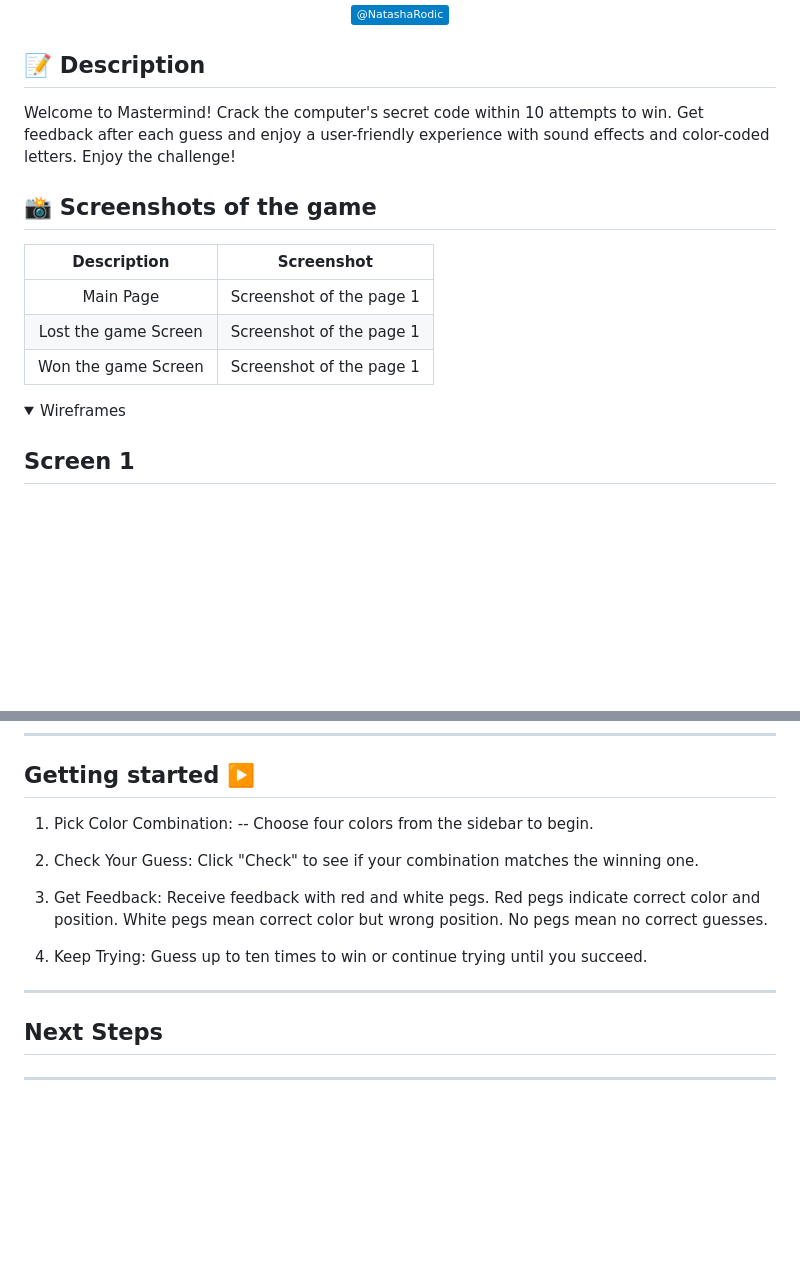
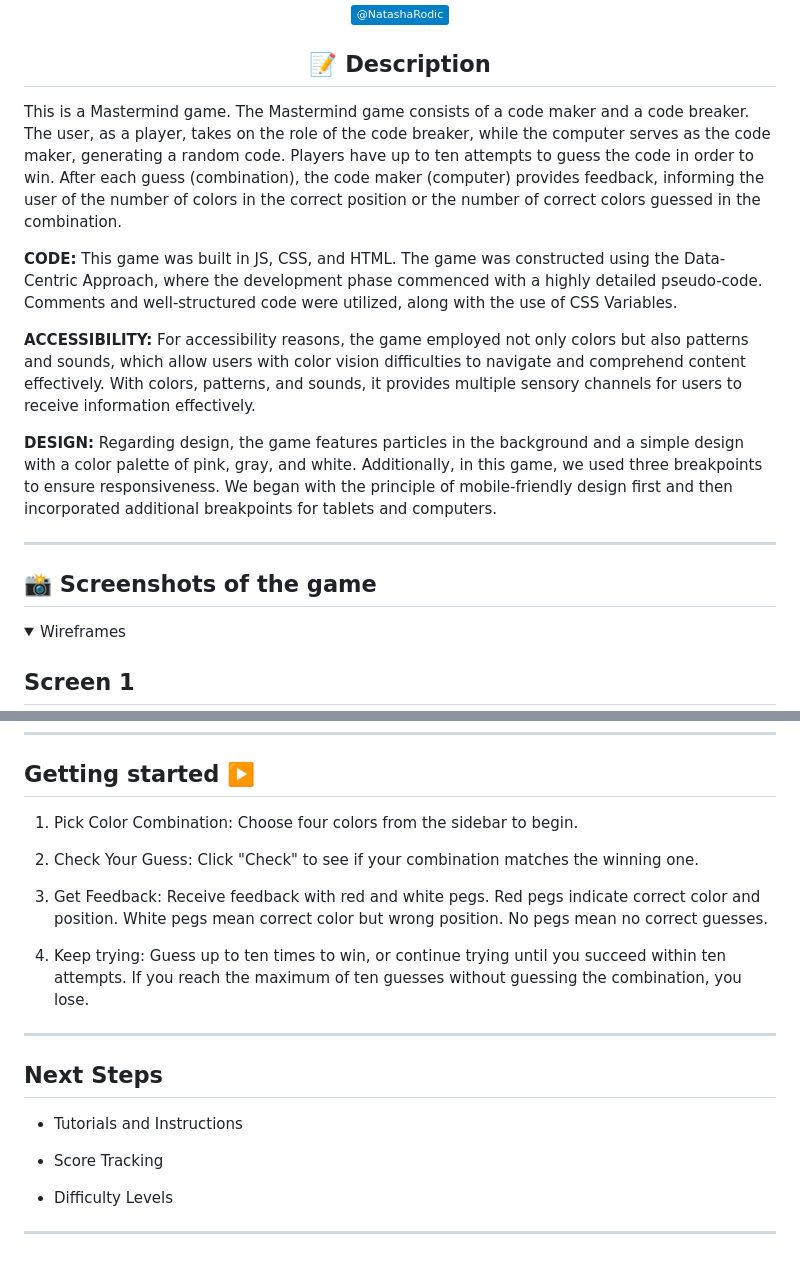
Before and after one commit to NatashaRodic/mastermind, a Markdown page: README.md, 2 parts joined by grey strips. Rendered like a GitHub page; folded sections open; badges without logos; blank space fills up the shorter version.

```diff
--- a/README.md
+++ b/README.md
@@ -19,14 +17,21 @@
 ## 📝 Description
 
-Welcome to Mastermind! Crack the computer's secret code within 10 attempts to win. Get feedback after each guess and enjoy a user-friendly experience with sound effects and color-coded letters. Enjoy the challenge!
+ </div>
+
+This is a Mastermind game. The Mastermind game consists of a code maker and a code breaker. The user, as a player, takes on the role of the code breaker, while the computer serves as the code maker, generating a random code. Players have up to ten attempts to guess the code in order to win. After each guess (combination), the code maker (computer) provides feedback, informing the user of the number of colors in the correct position or the number of correct colors guessed in the combination.
+
+**CODE:**
+This game was built in JS, CSS, and HTML. The game was constructed using the Data-Centric Approach, where the development phase commenced with a highly detailed pseudo-code. Comments and well-structured code were utilized, along with the use of CSS Variables.
+
+**ACCESSIBILITY:**
+For accessibility reasons, the game employed not only colors but also patterns and sounds, which allow users with color vision difficulties to navigate and comprehend content effectively. With colors, patterns, and sounds, it provides multiple sensory channels for users to receive information effectively.
+
+**DESIGN:**
+Regarding design, the game features particles in the background and a simple design with a color palette of pink, gray, and white. Additionally, in this game, we used three breakpoints to ensure responsiveness. We began with the principle of mobile-friendly design first and then incorporated additional breakpoints for tablets and computers.
+
+---
 
 ## 📸 Screenshots of the game
-
-|     Description      | Screenshot               |
-| :------------------: | ------------------------ |
-|      Main Page       | Screenshot of the page 1 |
-| Lost the game Screen | Screenshot of the page 1 |
-| Won the game Screen  | Screenshot of the page 1 |
 
 <details>
     <summary>Wireframes</summary>
@@ -59,8 +76,7 @@ Welcome to Mastermind! Crack the computer's secret code within 10 attempts to wi
 
 ## Getting started [ ▶️](https://natasharodic.github.io/mastermind/)
 
-1. Pick Color Combination:
-   -- Choose four colors from the sidebar to begin.
+1. Pick Color Combination: Choose four colors from the sidebar to begin.
 
 2. Check Your Guess: Click "Check" to see if your combination matches the winning one.
 
@@ -69,10 +85,16 @@ Welcome to Mastermind! Crack the computer's secret code within 10 attempts to wi
    White pegs mean correct color but wrong position.
    No pegs mean no correct guesses.
 
-4. Keep Trying: Guess up to ten times to win or continue trying until you succeed.
+4. Keep trying: Guess up to ten times to win, or continue trying until you succeed within ten attempts. If you reach the maximum of ten guesses without guessing the combination, you lose.
 
 ---
 
 ## Next Steps
 
+- Tutorials and Instructions
+
+- Score Tracking
+
+- Difficulty Levels
+
 ---
```
Also changed, not shown: other parts of README.md (+19 -9 lines), images/guessed.png (added), images/lost.png (added), 2 other files.
